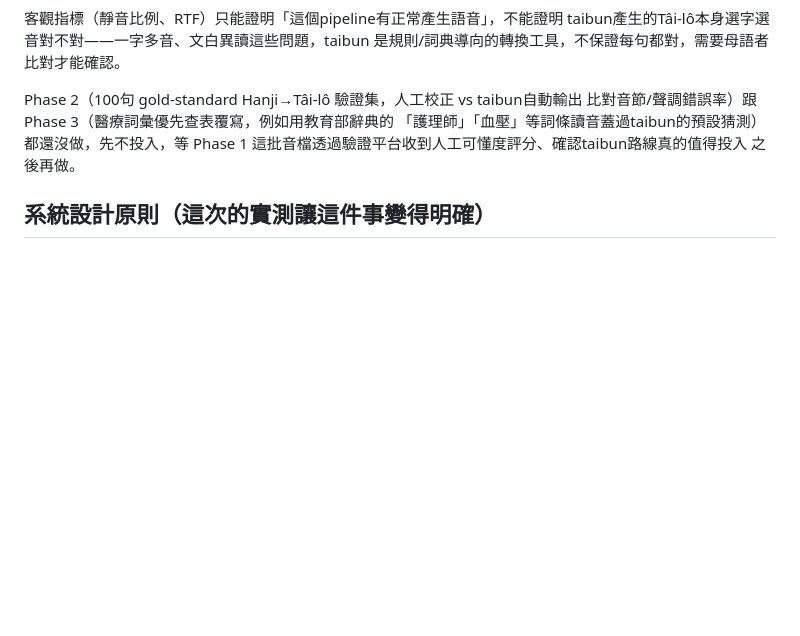
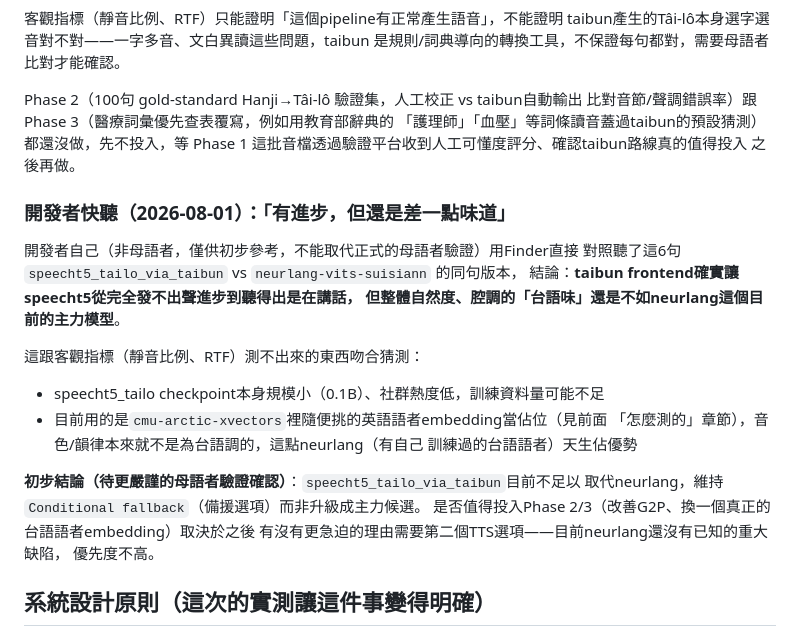
Before and after one commit to heisenberg7299/taigi-mt-project, a Markdown page: reports/stage4_tts_candidates.md, the part around the change. Rendered like a GitHub page; blank space fills up the shorter version.

Commit message:
docs: 記錄開發者快聽結果——taibun frontend有進步但台語味不如neurlang (#11)
開發者對照聽了speecht5_tailo_via_taibun跟neurlang的同句版本，結論：
「有進步，但還是差一點味道」——taibun讓speecht5從完全發不出聲進步到
聽得出在講話，但整體自然度/腔調還是不如neurlang這個主力模型。

明確標註這是開發者非母語者的初步快聽，不能取代正式母語者驗證。推測
原因：speecht5_tailo checkpoint本身規模小訓練資料可能不足，加上目前用
的是cmu-arctic-xvectors裡隨便挑的英語語者embedding當佔位，音色韻律
本來就不是為台語調的。

初步結論：維持Conditional fallback，不升級成主力候選。是否投入Phase
2/3（換真正的台語語者embedding、補G2P正確性驗證）取決於之後是否有
更急迫理由需要第二個TTS選項——目前neurlang沒有已知重大缺陷，優先度不高。

Co-authored-by: heisenberg <heisenberg@heisenbergdeMacBook-Pro.local>

```diff
--- a/reports/stage4_tts_candidates.md
+++ b/reports/stage4_tts_candidates.md
@@ -198,6 +198,25 @@ Phase 2（100句 gold-standard Hanji→Tâi-lô 驗證集，人工校正 vs taib
 Phase 1 這批音檔透過驗證平台收到人工可懂度評分、確認taibun路線真的值得投入
 之後再做。
 
+### 開發者快聽（2026-08-01）：「有進步，但還是差一點味道」
+
+開發者自己（非母語者，僅供初步參考，不能取代正式的母語者驗證）用Finder直接
+對照聽了這6句 `speecht5_tailo_via_taibun` vs `neurlang-vits-suisiann` 的同句版本，
+結論：**taibun frontend確實讓speecht5從完全發不出聲進步到聽得出是在講話，
+但整體自然度、腔調的「台語味」還是不如neurlang這個目前的主力模型**。
+
+這跟客觀指標（靜音比例、RTF）測不出來的東西吻合猜測：
+- speecht5_tailo checkpoint本身規模小（0.1B）、社群熱度低，訓練資料量可能不足
+- 目前用的是`cmu-arctic-xvectors`裡隨便挑的英語語者embedding當佔位（見前面
+  「怎麼測的」章節），音色/韻律本來就不是為台語調的，這點neurlang（有自己
+  訓練過的台語語者）天生佔優勢
+
+**初步結論（待更嚴謹的母語者驗證確認）**：`speecht5_tailo_via_taibun`目前不足以
+取代neurlang，維持`Conditional fallback`（備援選項）而非升級成主力候選。
+是否值得投入Phase 2/3（改善G2P、換一個真正的台語語者embedding）取決於之後
+有沒有更急迫的理由需要第二個TTS選項——目前neurlang還沒有已知的重大缺陷，
+優先度不高。
+
 ## 系統設計原則（這次的實測讓這件事變得明確）
 
 > **TTS模型的輸入文字體系必須和上游翻譯輸出一致；否則模型音質再好，也會多出一個
```
